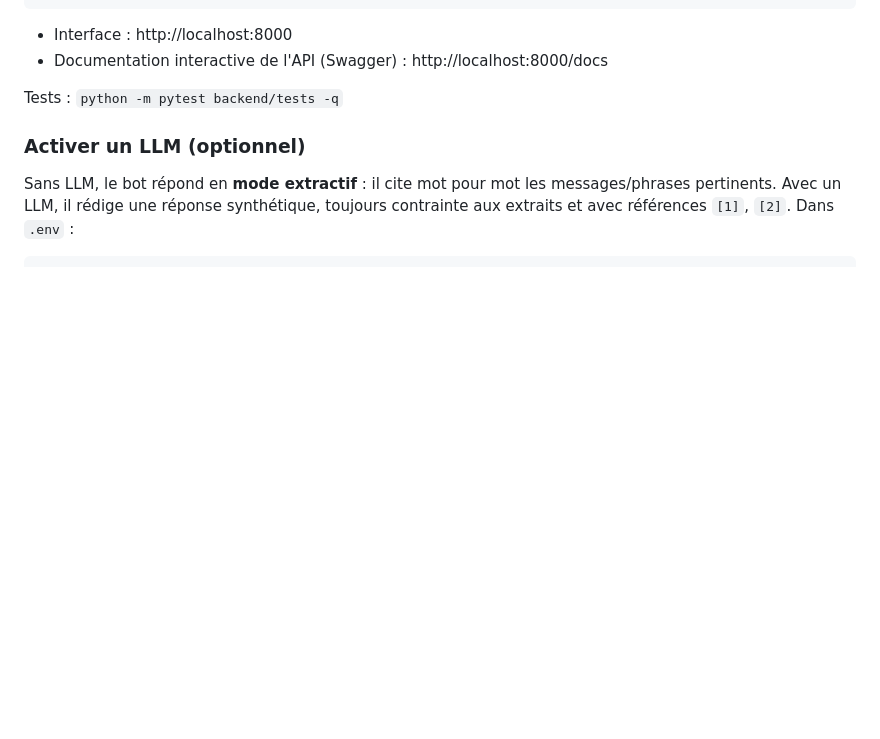
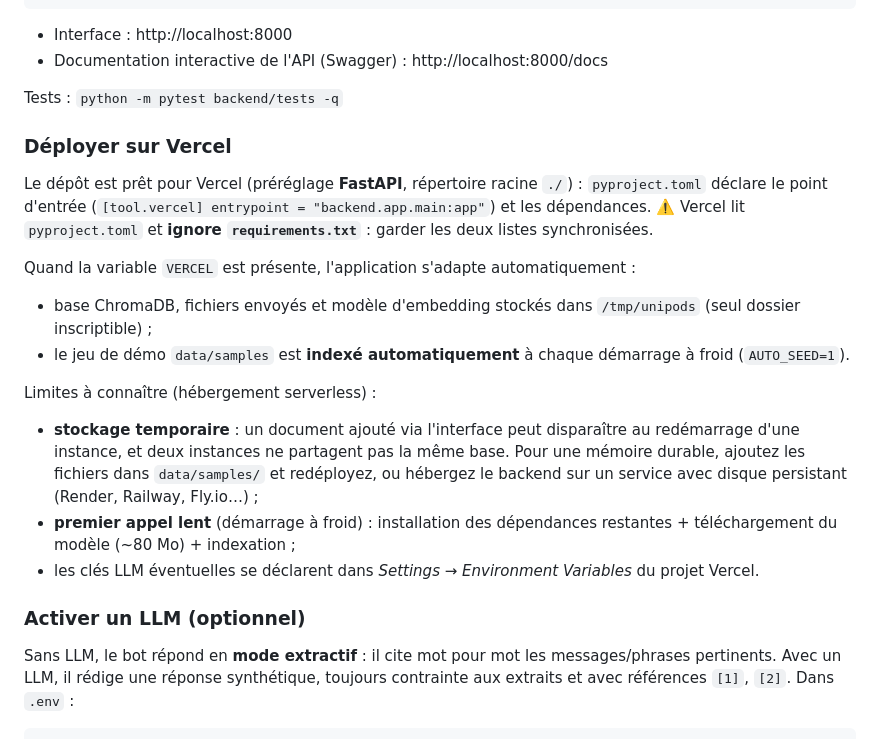
Before and after one commit to Souleymane2022/unipod-memory, a Markdown page: README.md, the part around the change. Drawn GitHub-style; blank space fills up the shorter version.

Commit message:
README : section déploiement Vercel et limites du mode serverless
Co-Authored-By: Claude Opus 5.5 <noreply@anthropic.com>
Claude-Session: https://claude.ai/code/session_01QMz9r2mzcrz9sRZGuuxsqZ

```diff
--- a/README.md
+++ b/README.md
@@ -80,6 +80,23 @@ uvicorn backend.app.main:app --reload --port 8000
 - Documentation interactive de l'API (Swagger) : http://localhost:8000/docs
 
 Tests : `python -m pytest backend/tests -q`
+
+### Déployer sur Vercel
+
+Le dépôt est prêt pour Vercel (préréglage **FastAPI**, répertoire racine `./`) :
+`pyproject.toml` déclare le point d'entrée (`[tool.vercel] entrypoint = "backend.app.main:app"`) et les dépendances.
+⚠️ Vercel lit `pyproject.toml` et **ignore `requirements.txt`** : garder les deux listes synchronisées.
+
+Quand la variable `VERCEL` est présente, l'application s'adapte automatiquement :
+- base ChromaDB, fichiers envoyés et modèle d'embedding stockés dans `/tmp/unipods` (seul dossier inscriptible) ;
+- le jeu de démo `data/samples` est **indexé automatiquement** à chaque démarrage à froid (`AUTO_SEED=1`).
+
+Limites à connaître (hébergement serverless) :
+- **stockage temporaire** : un document ajouté via l'interface peut disparaître au redémarrage d'une instance,
+  et deux instances ne partagent pas la même base. Pour une mémoire durable, ajoutez les fichiers dans
+  `data/samples/` et redéployez, ou hébergez le backend sur un service avec disque persistant (Render, Railway, Fly.io…) ;
+- **premier appel lent** (démarrage à froid) : installation des dépendances restantes + téléchargement du modèle (~80 Mo) + indexation ;
+- les clés LLM éventuelles se déclarent dans *Settings → Environment Variables* du projet Vercel.
 
 ### Activer un LLM (optionnel)
 
```
